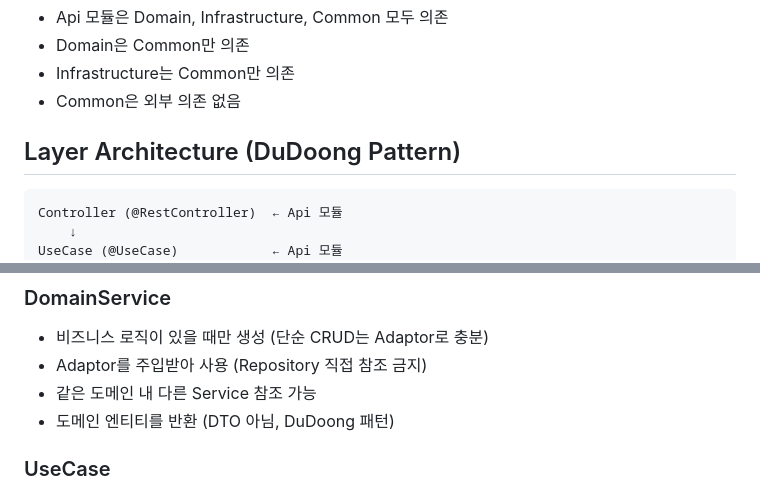
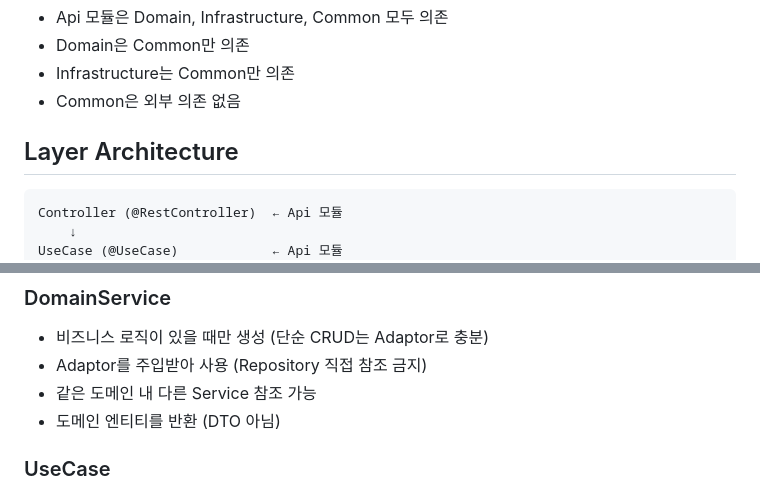
Before and after one commit to seeun0210/s-class-backend, a Markdown page: CLAUDE.md, 2 parts joined by grey strips. Rendered like a GitHub page.

Commit message:
docs: DuDoong 패턴 참조 표현 제거
Co-Authored-By: Claude Opus 4.6 <noreply@anthropic.com>

````diff
--- a/CLAUDE.md
+++ b/CLAUDE.md
@@ -31,7 +31,7 @@ Common (최하위)
 - Infrastructure는 Common만 의존
 - Common은 외부 의존 없음
 
-## Layer Architecture (DuDoong Pattern)
+## Layer Architecture
 
 ```
 Controller (@RestController)  ← Api 모듈
@@ -93,7 +93,7 @@ domains/{feature}/
 - 비즈니스 로직이 있을 때만 생성 (단순 CRUD는 Adaptor로 충분)
 - Adaptor를 주입받아 사용 (Repository 직접 참조 금지)
 - 같은 도메인 내 다른 Service 참조 가능
-- 도메인 엔티티를 반환 (DTO 아님, DuDoong 패턴)
+- 도메인 엔티티를 반환 (DTO 아님)
 
 ### UseCase
 - Api 모듈에 위치
````
